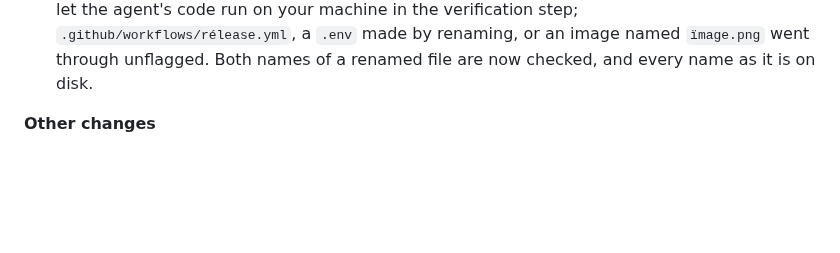
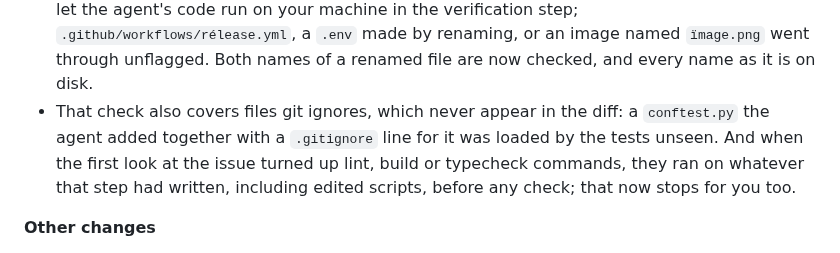
Before and after one commit to anandkaranubc/gitgoblin, a Markdown page: CHANGELOG.md, the part around the change. Rendered like a GitHub page; blank space fills up the shorter version.

Commit message:
docs: note the gate covers ignored files; dependencies stay a known limit

```diff
--- a/CHANGELOG.md
+++ b/CHANGELOG.md
@@ -19,6 +19,10 @@ follow [Semantic Versioning](https://semver.org); before 1.0, a minor version ma
   the agent's code run on your machine in the verification step; `.github/workflows/rélease.yml`, a
   `.env` made by renaming, or an image named `ïmage.png` went through unflagged. Both names of a
   renamed file are now checked, and every name as it is on disk.
+- That check also covers files git ignores, which never appear in the diff: a `conftest.py` the
+  agent added together with a `.gitignore` line for it was loaded by the tests unseen. And when the
+  first look at the issue turned up lint, build or typecheck commands, they ran on whatever that
+  step had written, including edited scripts, before any check; that now stops for you too.
 
 **Other changes**
 
```
Also changed, not shown: SECURITY.md (+3 -1 lines).
